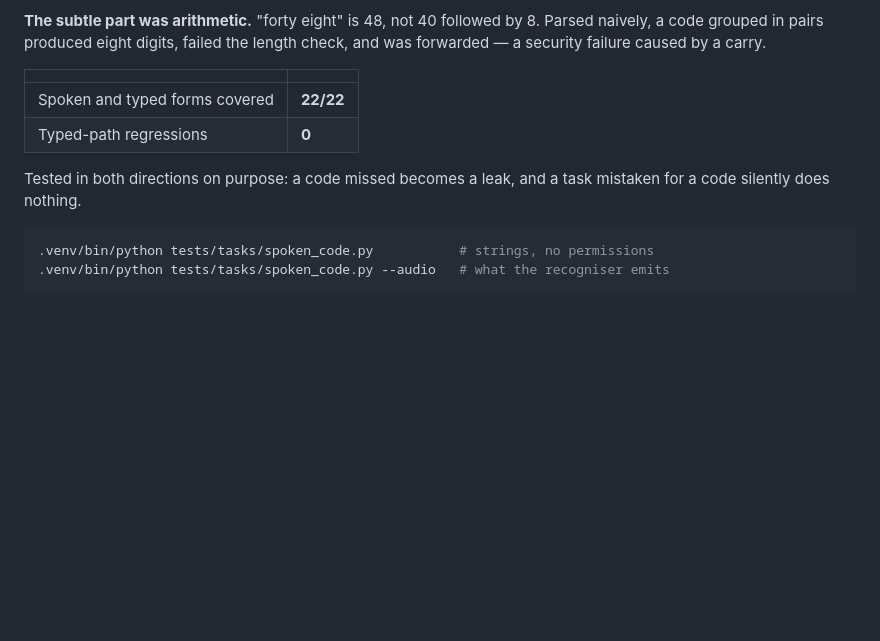
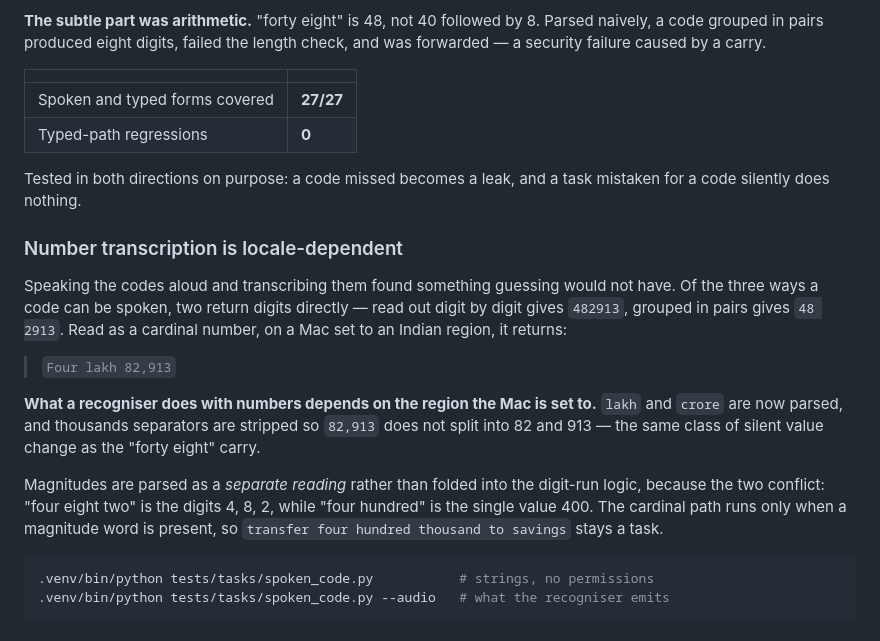
Before and after one commit to Nikhilnmv/MACman, a Markdown page: docs/RELIABILITY.md, the part around the change. GitHub-like rendering; blank space fills up the shorter version.

Commit message:
Record that number transcription depends on the Mac's region
Worth stating plainly because it generalises beyond this one bug: a
recogniser's rendering of numbers is locale-dependent, so anything that
parses transcribed numbers cannot be validated on one machine and
assumed correct everywhere. This surfaced only because the experiment
spoke the codes aloud instead of testing the strings I expected.

Co-Authored-By: Claude Opus 5 <noreply@anthropic.com>

````diff
--- a/docs/RELIABILITY.md
+++ b/docs/RELIABILITY.md
@@ -341,11 +341,31 @@ length check, and was forwarded — a security failure caused by a carry.
 
 | | |
 |---|---|
-| Spoken and typed forms covered | **22/22** |
+| Spoken and typed forms covered | **27/27** |
 | Typed-path regressions | **0** |
 
 Tested in both directions on purpose: a code missed becomes a leak, and a task
 mistaken for a code silently does nothing.
+
+### Number transcription is locale-dependent
+
+Speaking the codes aloud and transcribing them found something guessing would
+not have. Of the three ways a code can be spoken, two return digits directly —
+read out digit by digit gives `482913`, grouped in pairs gives `48 2913`. Read
+as a cardinal number, on a Mac set to an Indian region, it returns:
+
+> `Four lakh 82,913`
+
+**What a recogniser does with numbers depends on the region the Mac is set
+to.** `lakh` and `crore` are now parsed, and thousands separators are stripped
+so `82,913` does not split into 82 and 913 — the same class of silent value
+change as the "forty eight" carry.
+
+Magnitudes are parsed as a *separate reading* rather than folded into the
+digit-run logic, because the two conflict: "four eight two" is the digits
+4, 8, 2, while "four hundred" is the single value 400. The cardinal path runs
+only when a magnitude word is present, so `transfer four hundred thousand to
+savings` stays a task.
 
 ```bash
 .venv/bin/python tests/tasks/spoken_code.py           # strings, no permissions
````
